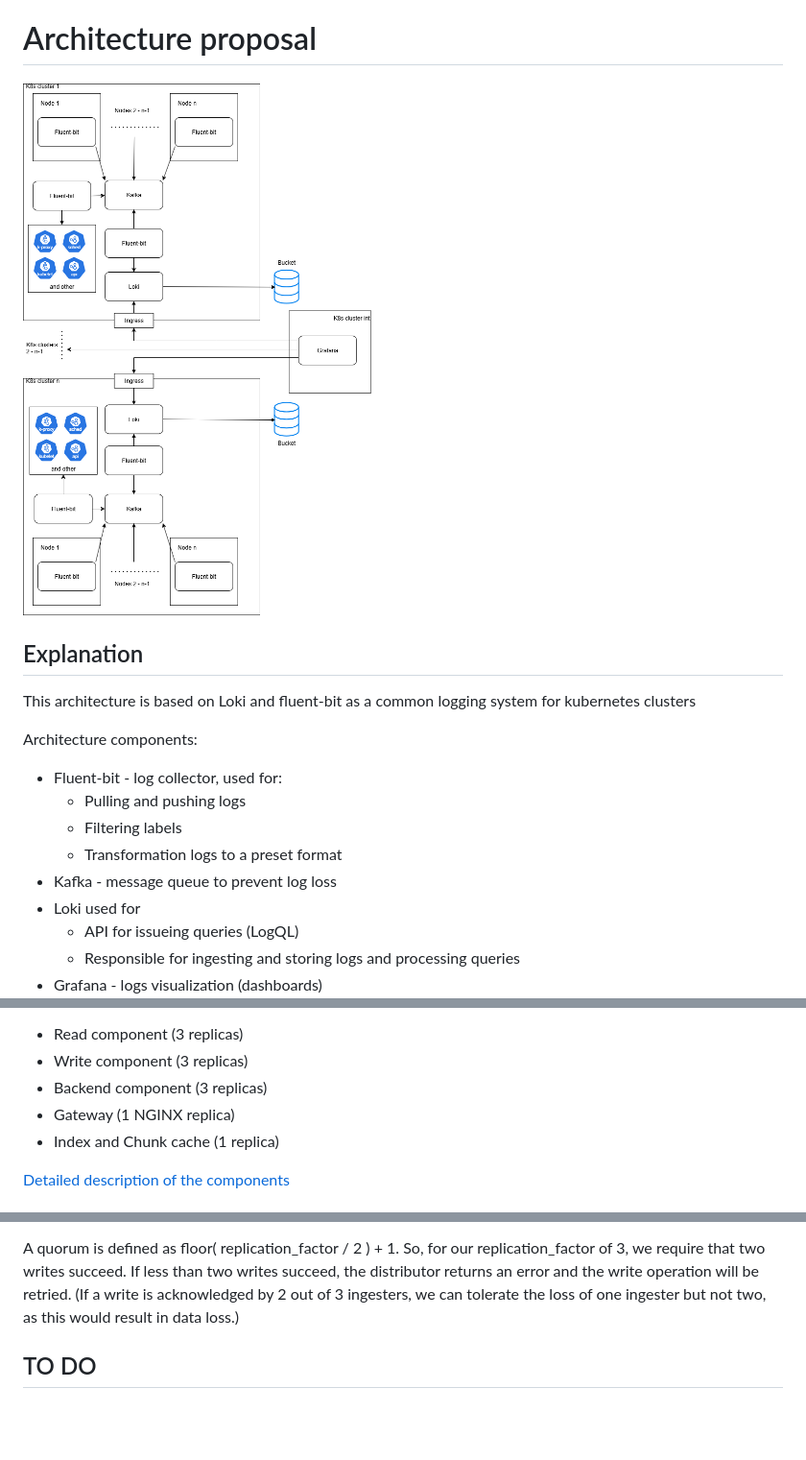
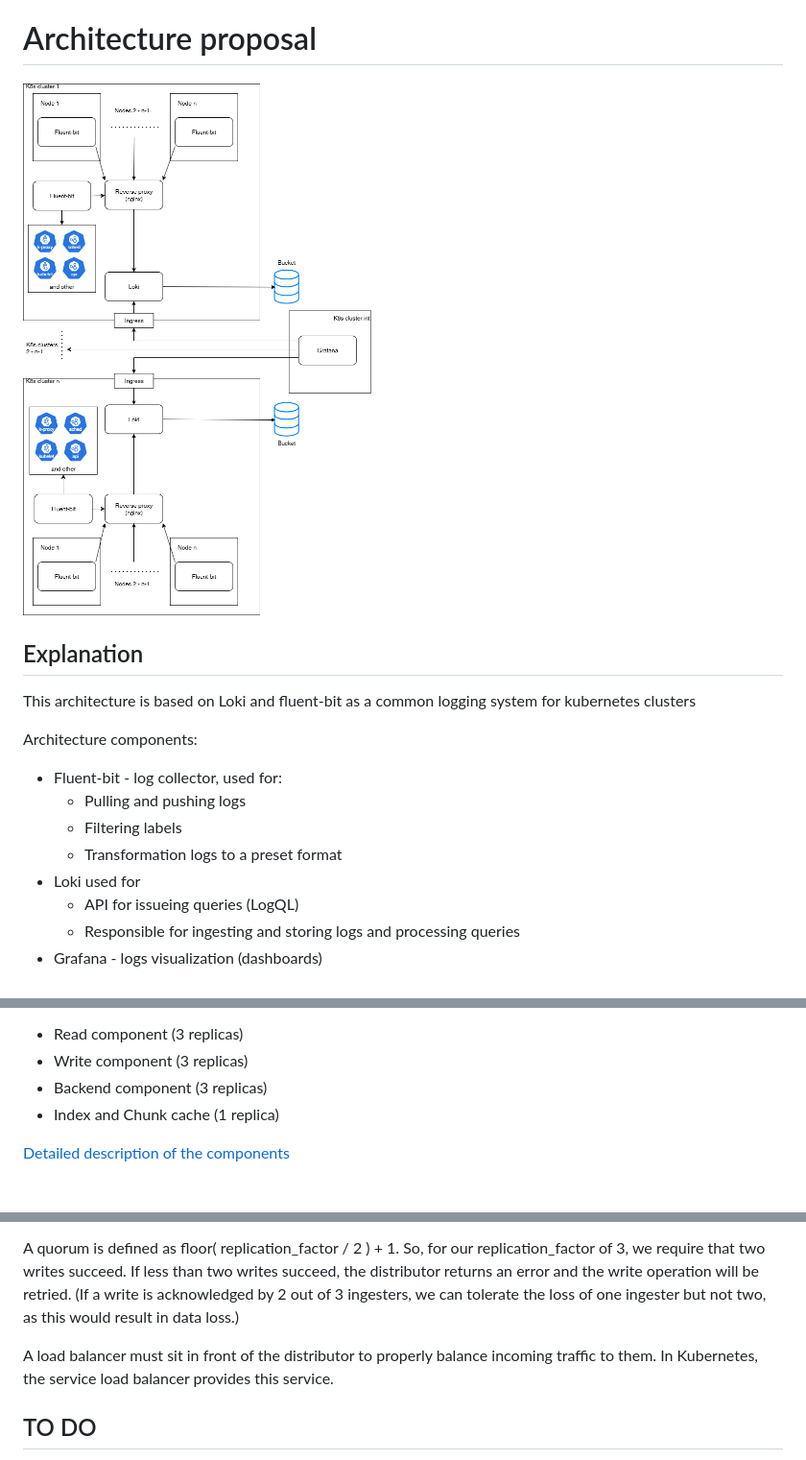
Before and after one commit to svetoch-dev/rod, a Markdown page: docs/logging/README.md, 3 parts joined by grey strips. Shown at 96% size. GitHub-like rendering; pictures changed too: docs/logging/logging.png; blank space fills up the shorter version.

Commit message:
remove kafka

```diff
--- a/docs/logging/README.md
+++ b/docs/logging/README.md
@@ -31,7 +31,6 @@ Architecture components:
     * Pulling and pushing logs
     * Filtering labels
     * Transformation logs to a preset format
-* Kafka - message queue to prevent log loss
 * Loki used for
     * API for issueing queries (LogQL)
     * Responsible for ingesting and storing logs and processing queries
@@ -88,7 +87,6 @@ The Helm chart deploys the following components:
 * Read component (3 replicas)
 * Write component (3 replicas)
 * Backend component (3 replicas)
-* Gateway (1 NGINX replica)
 * Index and Chunk cache (1 replica)
 
 [Detailed description of the components](https://grafana.com/docs/loki/latest/get-started/components/)
@@ -104,6 +102,8 @@ replication_factor:
 
 A quorum is defined as floor( replication_factor / 2 ) + 1. So, for our replication_factor of 3, we require that two writes succeed. If less than two writes succeed, the distributor returns an error and the write operation will be retried. (If a write is acknowledged by 2 out of 3 ingesters, we can tolerate the loss of one ingester but not two, as this would result in data loss.)
 
+A load balancer must sit in front of the distributor to properly balance incoming traffic to them. In Kubernetes, the service load balancer provides this service.
+
 
 ## TO DO
 * add the ability to view kubernetes logs in grafana
```
Also changed, not shown: 1 other file.
